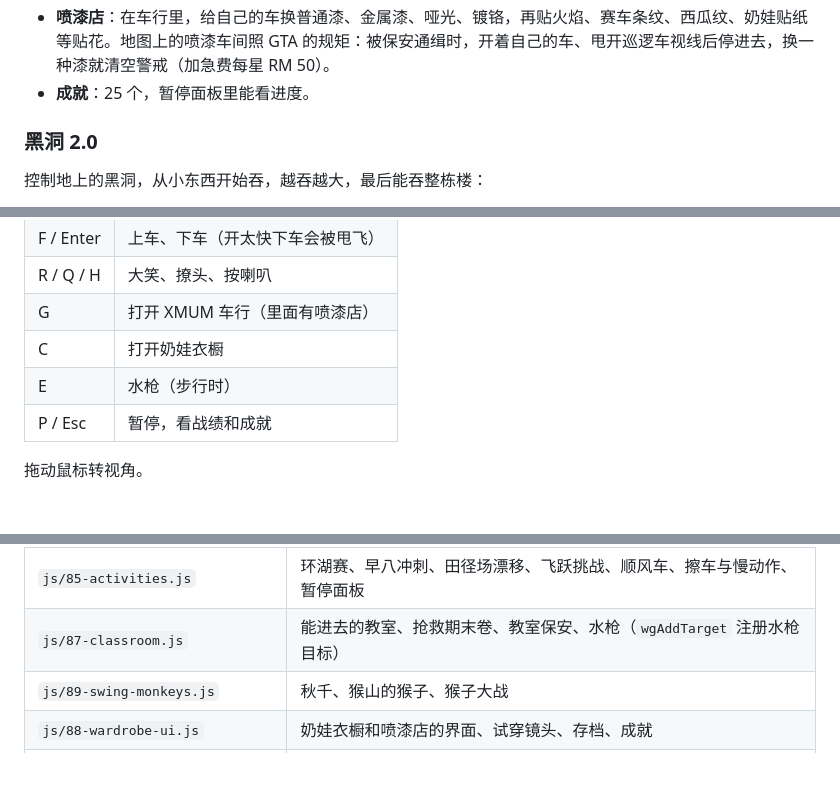
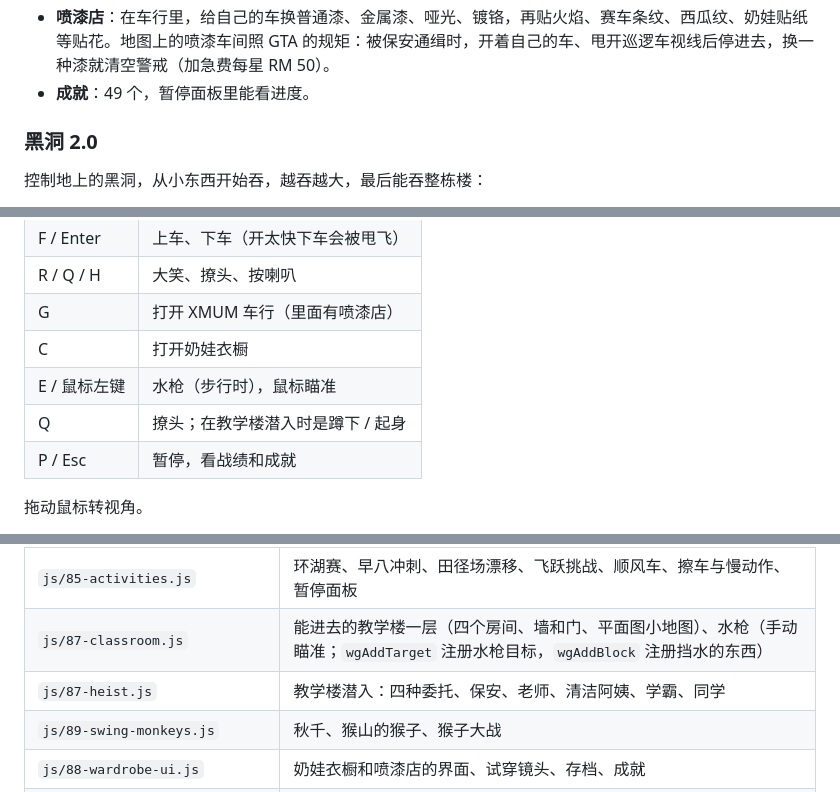
Before and after one commit to iZHENGjy/xmum-campus, a Markdown page: README.md, 3 parts joined by grey strips. Drawn GitHub-style; blank space fills up the shorter version.

Commit message:
潜入：时限按实玩收紧，办公室掩体离墙，README、玩法说明和截图
Co-Authored-By: Claude Fable 5.2 <noreply@anthropic.com>

```diff
--- a/README.md
+++ b/README.md
@@ -77,7 +87,7 @@
 - **XMUM 车行**：用攒的钱买车。车名全是谐音恶搞，比如兰博鸡尼、玛莎拉弟 GT。还可以改装引擎、轮胎、防滚架。
 - **奶娃衣橱**：用 RM 买皮肤（橙、粉、白、蓝、虹彩、星空、XMUM 校徽、鎏金）、身形（圆滚滚、瘦高、大只）、服饰（警察制服、圣诞衣装、侦探风衣、蓝衣英雄、帝王袍……）和配件（西瓜头盔、菠萝头盔、珍珠耳环头巾、墨镜、红披风、珍珠奶茶……）。点一件就能试穿，镜头转到奶娃正面。
 - **喷漆店**：在车行里，给自己的车换普通漆、金属漆、哑光、镀铬，再贴火焰、赛车条纹、西瓜纹、奶娃贴纸等贴花。地图上的喷漆车间照 GTA 的规矩：被保安通缉时，开着自己的车、甩开巡逻车视线后停进去，换一种漆就清空警戒（加急费每星 RM 50）。
-- **成就**：25 个，暂停面板里能看进度。
+- **成就**：49 个，暂停面板里能看进度。
 
 ### 黑洞 2.0
 
@@ -116,7 +126,8 @@
 | R / Q / H | 大笑、撩头、按喇叭 |
 | G | 打开 XMUM 车行（里面有喷漆店） |
 | C | 打开奶娃衣橱 |
-| E | 水枪（步行时） |
+| E / 鼠标左键 | 水枪（步行时），鼠标瞄准 |
+| Q | 撩头；在教学楼潜入时是蹲下 / 起身 |
 | P / Esc | 暂停，看战绩和成就 |
 
 拖动鼠标转视角。
@@ -234,7 +245,8 @@ python -m http.server 8000
 | `js/70-hole.js` | 黑洞 2.0：AI 黑洞、道具、连吞、难度 |
 | `js/80-gta.js` | 保安追捕、特技连击、撞车判定、车行、改装、水枪工坊、对手强度、成就 |
 | `js/85-activities.js` | 环湖赛、早八冲刺、田径场漂移、飞跃挑战、顺风车、擦车与慢动作、暂停面板 |
-| `js/87-classroom.js` | 能进去的教室、抢救期末卷、教室保安、水枪（`wgAddTarget` 注册水枪目标） |
+| `js/87-classroom.js` | 能进去的教学楼一层（四个房间、墙和门、平面图小地图）、水枪（手动瞄准；`wgAddTarget` 注册水枪目标，`wgAddBlock` 注册挡水的东西） |
+| `js/87-heist.js` | 教学楼潜入：四种委托、保安、老师、清洁阿姨、学霸、同学 |
 | `js/89-swing-monkeys.js` | 秋千、猴山的猴子、猴子大战 |
 | `js/88-wardrobe-ui.js` | 奶娃衣橱和喷漆店的界面、试穿镜头、存档、成就 |
 | `js/89-dorm.js` | 宿舍搜刮：楼层生成、宿管和小偷、搜刮、谜题、撤离 |
```
Also changed, not shown: other parts of README.md (+21 -11 lines), docs/screenshots/heist-corridor.jpg (added), docs/screenshots/heist-night.jpg (added), docs/screenshots/heist-office.jpg (added), docs/screenshots/heist-phone.jpg (added), docs/screenshots/monkey-aim.jpg (added), 3 other files.
